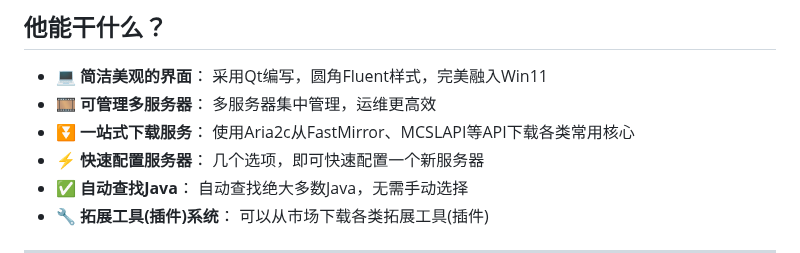
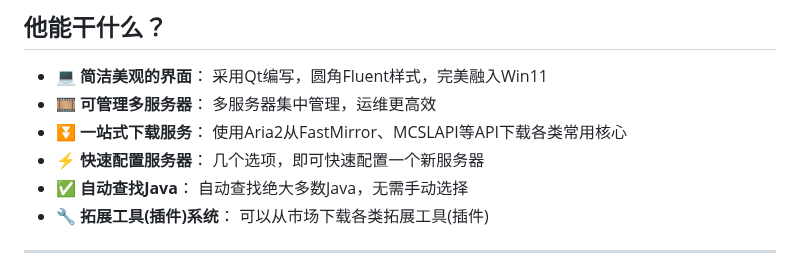
Before and after one commit to MCSLTeam/MCSL2, a Markdown page: README.md, the part around the change. GitHub-like rendering.

```diff
--- a/README.md
+++ b/README.md
@@ -28,7 +28,7 @@ ___
 
 - **💻 简洁美观的界面**： 采用Qt编写，圆角Fluent样式，完美融入Win11
 - **🎞️ 可管理多服务器**： 多服务器集中管理，运维更高效
-- **⏬ 一站式下载服务**： 使用Aria2c从FastMirror、MCSLAPI等API下载各类常用核心
+- **⏬ 一站式下载服务**： 使用Aria2从FastMirror、MCSLAPI等API下载各类常用核心
 - **⚡ 快速配置服务器**： 几个选项，即可快速配置一个新服务器
 - **✅ 自动查找Java**： 自动查找绝大多数Java，无需手动选择
 - **🔧 拓展工具(插件)系统**： 可以从市场下载各类拓展工具(插件)
```
